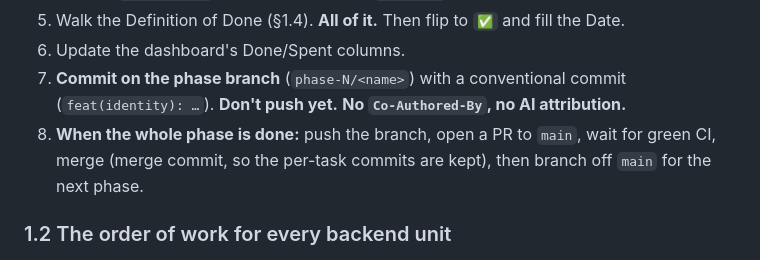
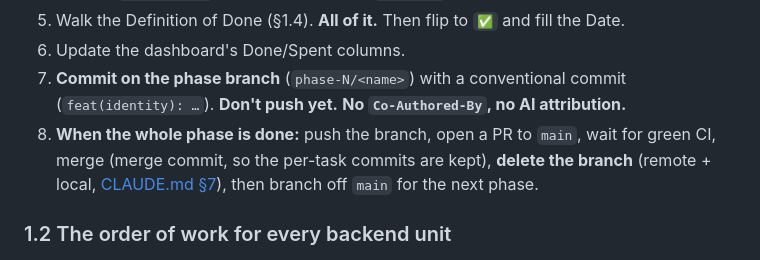
Before and after one commit to b-nimai/Masternova-Spring, a Markdown page: ROADMAP.md, the part around the change. Rendered like a GitHub page.

```diff
--- a/ROADMAP.md
+++ b/ROADMAP.md
@@ -35,7 +35,7 @@ interleaved where there's something real to ship (see §2 for the order).
 7. **Commit on the phase branch** (`phase-N/<name>`) with a conventional commit (`feat(identity): …`).
    **Don't push yet.** **No `Co-Authored-By`, no AI attribution.**
 8. **When the whole phase is done:** push the branch, open a PR to `main`, wait for green CI,
-   merge (merge commit, so the per-task commits are kept), then branch off `main` for the next phase.
+   merge (merge commit, so the per-task commits are kept), **delete the branch** (remote + local, [CLAUDE.md §7](CLAUDE.md#7-commits)), then branch off `main` for the next phase.
 
 ### 1.2 The order of work for every backend unit
 
```
Also changed, not shown: CLAUDE.md (+9 -0 lines).
